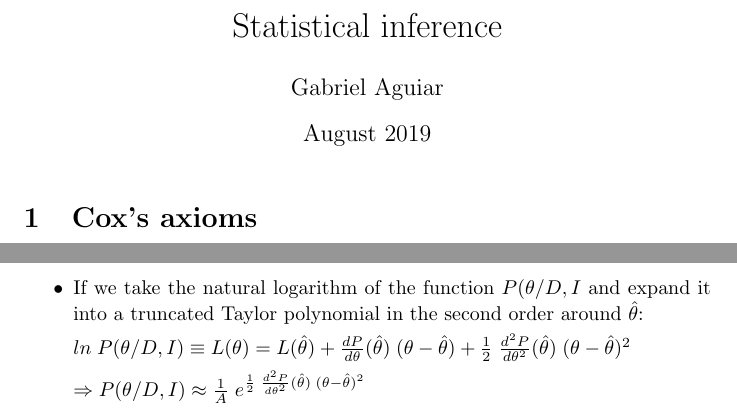
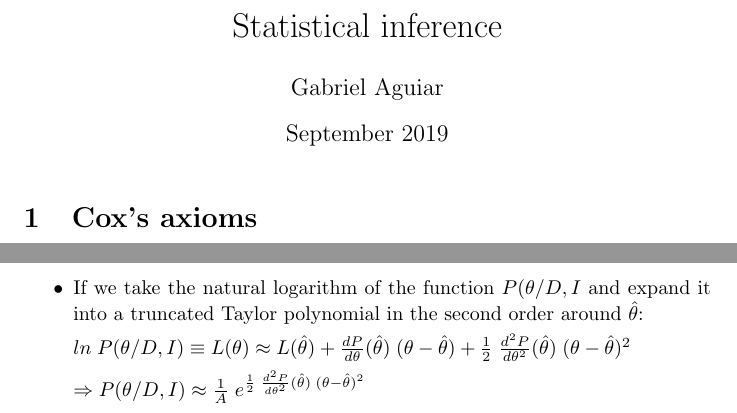
Before and after one commit to mcopstein/ScientificComputingNewApproach, a LaTeX document (chaps/statistical-inference-one.tex): two parts of pages 1 and 2 of 2, joined at a grey line, cut so that both start at the same text. Compiled offline with pdfLaTeX.

Commit message:
statistical-inference-one.tex update

```diff
--- a/chaps/statistical-inference-one.tex
+++ b/chaps/statistical-inference-one.tex
@@ -5,7 +5,7 @@
 
 \title{Statistical inference}
 \author{Gabriel Aguiar}
-\date{August 2019}
+\date{September 2019}
 
 \begin{document}
 
@@ -73,7 +73,7 @@ That is, $\hat{\theta}$ represents a maximum point of the function $P(\theta/D,I
 
 \item If we take the natural logarithm of the function $P(\theta/D,I$ and expand it into a truncated Taylor polynomial in the second order around $\hat{\theta}$:
 
-$ln \; P(\theta/D,I) \equiv L(\theta) = L(\hat{\theta}) + \frac{dP}{d\theta} (\hat{\theta}) \; (\theta - \hat{\theta}) + \frac{1}{2} \; \frac{d^{2}P}{d\theta^{2}} (\hat{\theta}) \; (\theta - \hat{\theta})^{2}$
+$ln \; P(\theta/D,I) \equiv L(\theta) \approx L(\hat{\theta}) + \frac{dP}{d\theta} (\hat{\theta}) \; (\theta - \hat{\theta}) + \frac{1}{2} \; \frac{d^{2}P}{d\theta^{2}} (\hat{\theta}) \; (\theta - \hat{\theta})^{2}$
 
 $\Rightarrow P(\theta/D,I) \approx \frac{1}{A} \; e^{\frac{1}{2} \; \frac{d^{2}P}{d\theta^{2}} (\hat{\theta}) \; (\theta - \hat{\theta})^{2}}$
 
```
